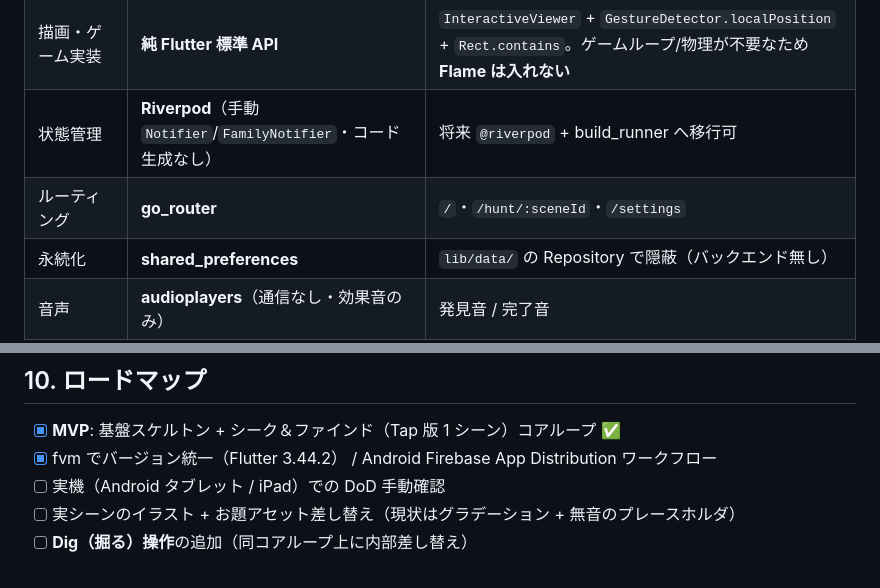
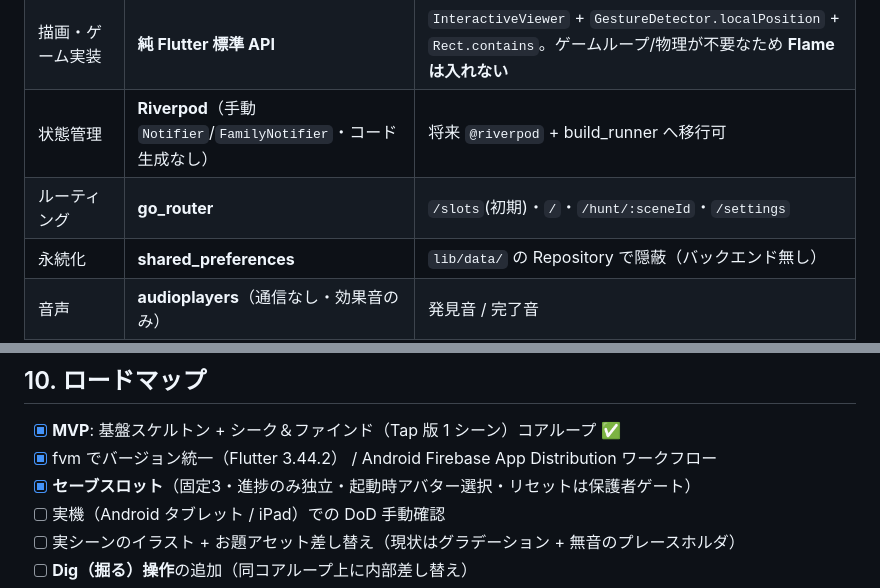
Before and after one commit to linnefromice/kidsapp-treasurehunt, a Markdown page: README.md, 2 parts joined by grey strips. Rendered like a GitHub page.

```diff
--- a/README.md
+++ b/README.md
@@ -60,7 +63,7 @@ MVP のコアを固めた後に足し算で重ねる。現時点では**実装
 | Flutter バージョン管理 | **fvm**（`.fvmrc` = Flutter 3.44.2） | ローカルも CI も同じ版。コマンドは `fvm flutter` / `fvm dart` |
 | 描画・ゲーム実装 | **純 Flutter 標準 API** | `InteractiveViewer` + `GestureDetector.localPosition` + `Rect.contains`。ゲームループ/物理が不要なため **Flame は入れない** |
 | 状態管理 | **Riverpod**（手動 `Notifier`/`FamilyNotifier`・コード生成なし） | 将来 `@riverpod` + build_runner へ移行可 |
-| ルーティング | **go_router** | `/`・`/hunt/:sceneId`・`/settings` |
+| ルーティング | **go_router** | `/slots`(初期)・`/`・`/hunt/:sceneId`・`/settings` |
 | 永続化 | **shared_preferences** | `lib/data/` の Repository で隠蔽（バックエンド無し） |
 | 音声 | **audioplayers**（通信なし・効果音のみ） | 発見音 / 完了音 |
 | ローカライズ | **ja/en の文字列 Map**（`lib/shared/strings/`） | 本格化時に `intl`/ARB へ移行可 |
@@ -199,6 +204,7 @@ IAP は必ず「保護者ゲート（算数問題）→ `in_app_purchase`」の
 
 - [x] **MVP**: 基盤スケルトン + シーク＆ファインド（Tap 版 1 シーン）コアループ ✅
 - [x] fvm でバージョン統一（Flutter 3.44.2） / Android Firebase App Distribution ワークフロー
+- [x] **セーブスロット**（固定3・進捗のみ独立・起動時アバター選択・リセットは保護者ゲート）
 - [ ] 実機（Android タブレット / iPad）での DoD 手動確認
 - [ ] 実シーンのイラスト + お題アセット差し替え（現状はグラデーション + 無音のプレースホルダ）
 - [ ] **Dig（掘る）操作**の追加（同コアループ上に内部差し替え）
```
Also changed, not shown: other parts of README.md (+13 -8 lines), CLAUDE.md (+9 -8 lines), docs/development.md (+6 -4 lines).
